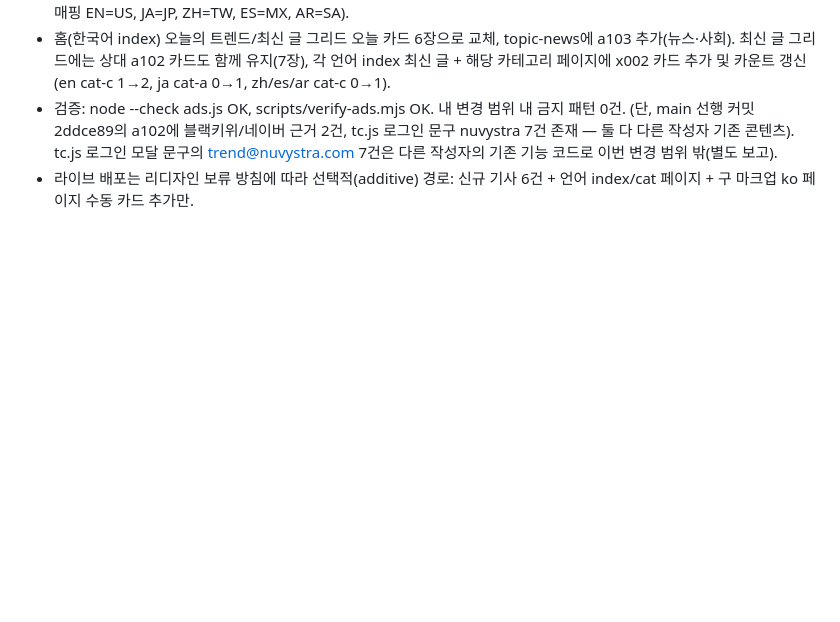
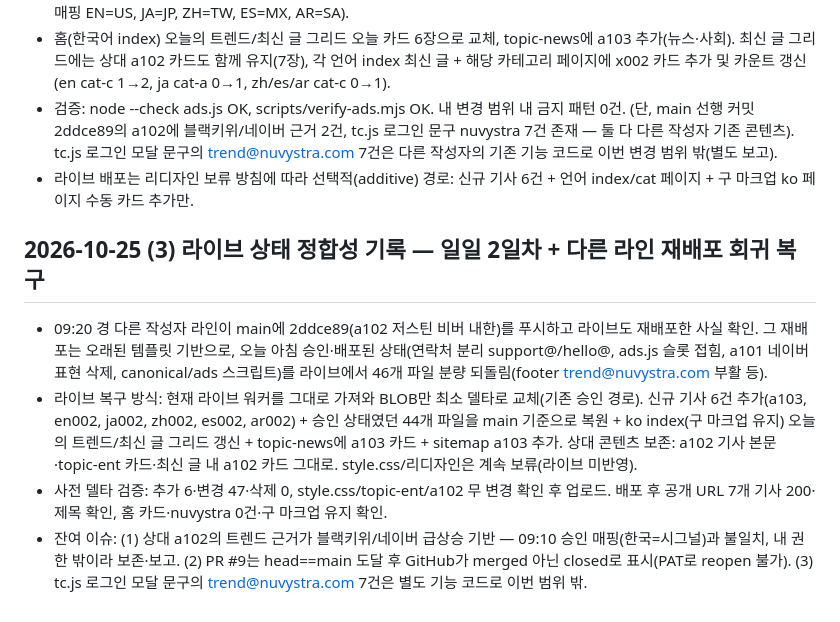
Before and after one commit to ljw0721-coder/moneycheck, a Markdown page: docs/dev-journal.md, the part around the change. Rendered like a GitHub page; blank space fills up the shorter version.

Commit message:
docs: journal daily-2 selective deploy + stale-template live regression restore

```diff
--- a/docs/dev-journal.md
+++ b/docs/dev-journal.md
@@ -133,3 +133,9 @@
 - 홈(한국어 index) 오늘의 트렌드/최신 글 그리드 오늘 카드 6장으로 교체, topic-news에 a103 추가(뉴스·사회). 최신 글 그리드에는 상대 a102 카드도 함께 유지(7장), 각 언어 index 최신 글 + 해당 카테고리 페이지에 x002 카드 추가 및 카운트 갱신(en cat-c 1→2, ja cat-a 0→1, zh/es/ar cat-c 0→1).
 - 검증: node --check ads.js OK, scripts/verify-ads.mjs OK. 내 변경 범위 내 금지 패턴 0건. (단, main 선행 커밋 2ddce89의 a102에 블랙키위/네이버 근거 2건, tc.js 로그인 문구 nuvystra 7건 존재 — 둘 다 다른 작성자 기존 콘텐츠). tc.js 로그인 모달 문구의 trend@nuvystra.com 7건은 다른 작성자의 기존 기능 코드로 이번 변경 범위 밖(별도 보고).
 - 라이브 배포는 리디자인 보류 방침에 따라 선택적(additive) 경로: 신규 기사 6건 + 언어 index/cat 페이지 + 구 마크업 ko 페이지 수동 카드 추가만.
+
+## 2026-10-25 (3) 라이브 상태 정합성 기록 — 일일 2일차 + 다른 라인 재배포 회귀 복구
+- 09:20 경 다른 작성자 라인이 main에 2ddce89(a102 저스틴 비버 내한)를 푸시하고 라이브도 재배포한 사실 확인. 그 재배포는 오래된 템플릿 기반으로, 오늘 아침 승인·배포된 상태(연락처 분리 support@/hello@, ads.js 슬롯 접힘, a101 네이버 표현 삭제, canonical/ads 스크립트)를 라이브에서 46개 파일 분량 되돌림(footer trend@nuvystra.com 부활 등).
+- 라이브 복구 방식: 현재 라이브 워커를 그대로 가져와 BLOB만 최소 델타로 교체(기존 승인 경로). 신규 기사 6건 추가(a103, en002, ja002, zh002, es002, ar002) + 승인 상태였던 44개 파일을 main 기준으로 복원 + ko index(구 마크업 유지) 오늘의 트렌드/최신 글 그리드 갱신 + topic-news에 a103 카드 + sitemap a103 추가. 상대 콘텐츠 보존: a102 기사 본문·topic-ent 카드·최신 글 내 a102 카드 그대로. style.css/리디자인은 계속 보류(라이브 미반영).
+- 사전 델타 검증: 추가 6·변경 47·삭제 0, style.css/topic-ent/a102 무 변경 확인 후 업로드. 배포 후 공개 URL 7개 기사 200·제목 확인, 홈 카드·nuvystra 0건·구 마크업 유지 확인.
+- 잔여 이슈: (1) 상대 a102의 트렌드 근거가 블랙키위/네이버 급상승 기반 — 09:10 승인 매핑(한국=시그널)과 불일치, 내 권한 밖이라 보존·보고. (2) PR #9는 head==main 도달 후 GitHub가 merged 아닌 closed로 표시(PAT로 reopen 불가). (3) tc.js 로그인 모달 문구의 trend@nuvystra.com 7건은 별도 기능 코드로 이번 범위 밖.
```
